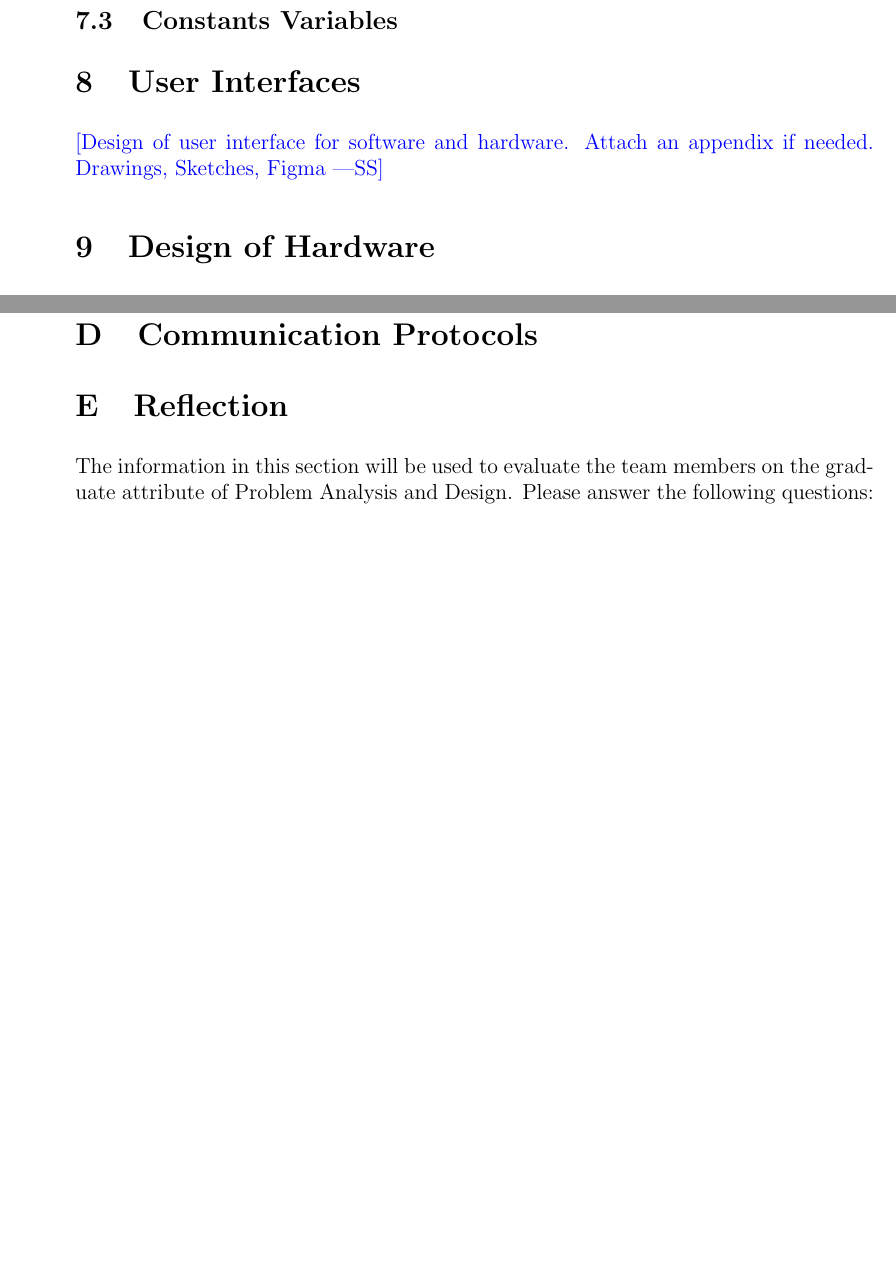
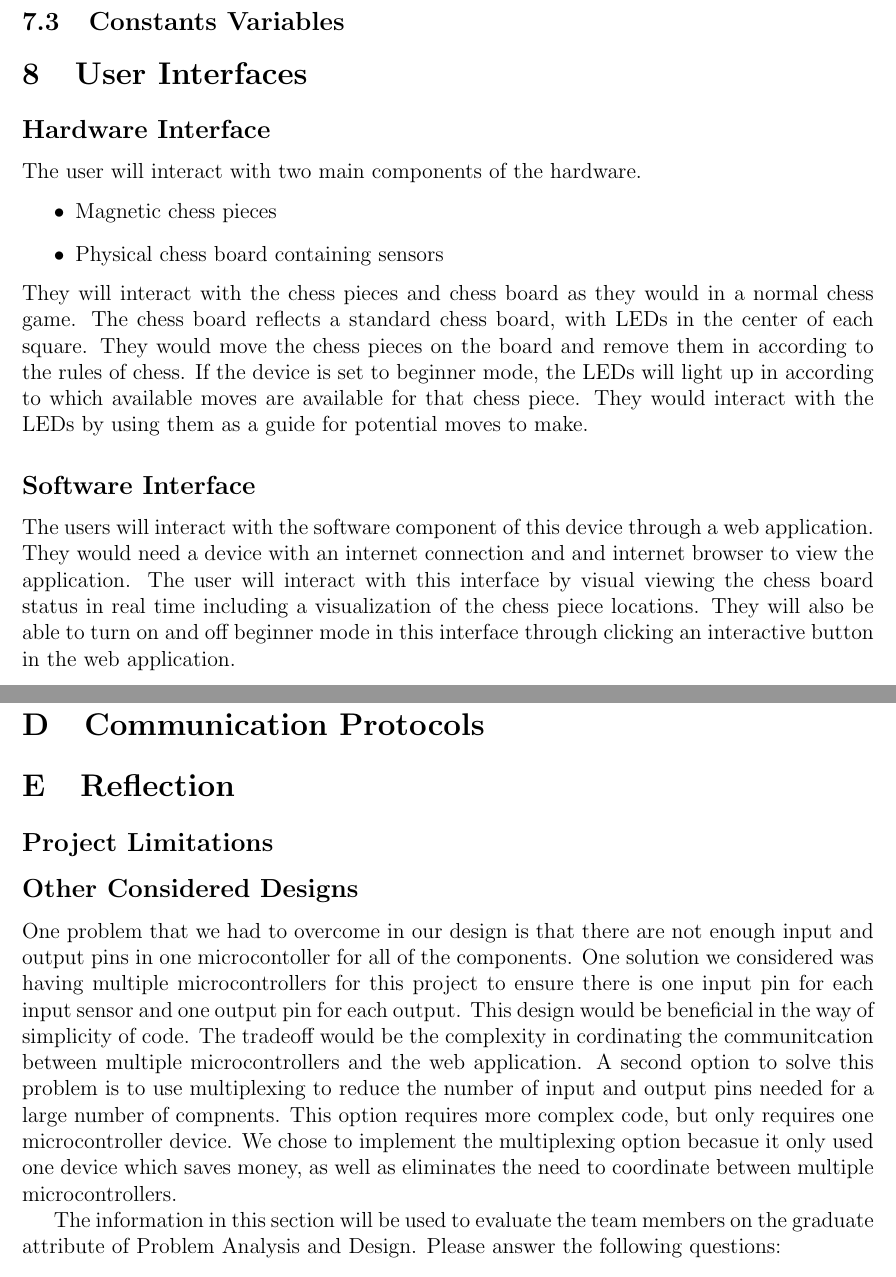
Before and after one commit to JonCels/chess-connect, a LaTeX document (docs/Design/SystDesign/SystDes.tex): two parts of pages 7 and 8 of 8 before the commit and two parts of pages 7 and 9 of 9 after it, joined at a grey line, cut so that both start at the same text, the shorter picture padded with empty space. Compiled offline with pdfLaTeX.

Commit message:
add section in refelection

```diff
--- a/docs/Design/SystDesign/SystDes.tex
+++ b/docs/Design/SystDesign/SystDes.tex
@@ -133,8 +138,21 @@ your system and the environment around it.)}
 
 \section{User Interfaces}
 
-\wss{Design of user interface for software and hardware.  Attach an appendix if
-needed. Drawings, Sketches, Figma}
+\subsection*{Hardware Interface}
+The user will interact with two main components of the hardware.
+\begin{itemize}
+  \item Magnetic chess pieces
+  \item Physical chess board containing sensors
+\end{itemize}
+They will interact with the chess pieces and chess board as they would in a normal chess game. The chess board reflects a standard chess board, with
+LEDs in the center of each square. They would move the chess pieces on the board and remove them in according to the rules of chess. If the device
+is set to beginner mode, the LEDs will light up in according to which available moves are available for that chess piece. They would interact with the LEDs
+by using them as a guide for potential moves to make.
+
+\subsection*{Software Interface}
+The users will interact with the software component of this device through a web application. They would need a device with an internet connection and and internet browser
+to view the application. The user will interact with this interface by visual viewing the chess board status in real time including a visualization of the chess piece locations.
+They will also be able to turn on and off beginner mode in this interface through clicking an interactive button in the web application.
 
 \section{Design of Hardware}
 
@@ -179,6 +197,16 @@ interaction with, the user interface}
 
 \section{Reflection}
 
+\subsection*{Project Limitations}
+
+\subsection*{Other Considered Designs}
+One problem that we had to overcome in our design is that there are not enough input and output pins in one microcontoller for all of the components.
+One solution we considered was having multiple microcontrollers for this project to ensure there is one input pin for each input sensor and one output pin for each output.
+This design would be beneficial in the way of simplicity of code. The tradeoff would be the complexity in cordinating the communitcation between multiple microcontrollers and the
+web application. A second option to solve this problem is to use multiplexing to reduce the number of input and output pins needed for a large number of compnents.
+This option requires more complex code, but only requires one microcontroller device. We chose to implement the multiplexing option becasue it only used one device which saves money,
+as well as eliminates the need to coordinate between multiple microcontrollers.
+
 The information in this section will be used to evaluate the team members on the
 graduate attribute of Problem Analysis and Design.  Please answer the following questions:
 
```
Also changed, not shown: docs/Design/SystDesign/SystDes.pdf, docs/Design/SystDesign/SystDes.tex (23 more changed lines).
